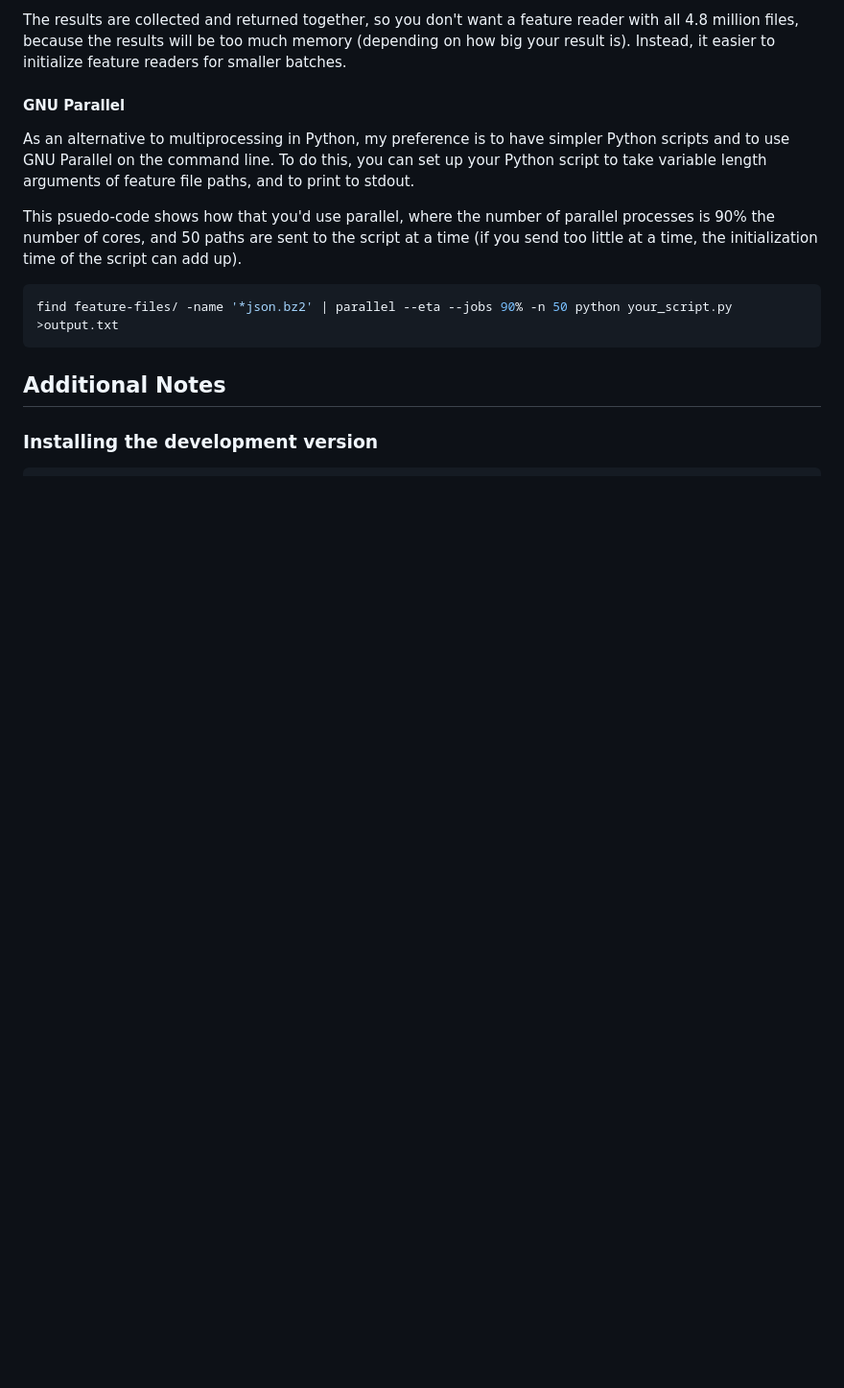
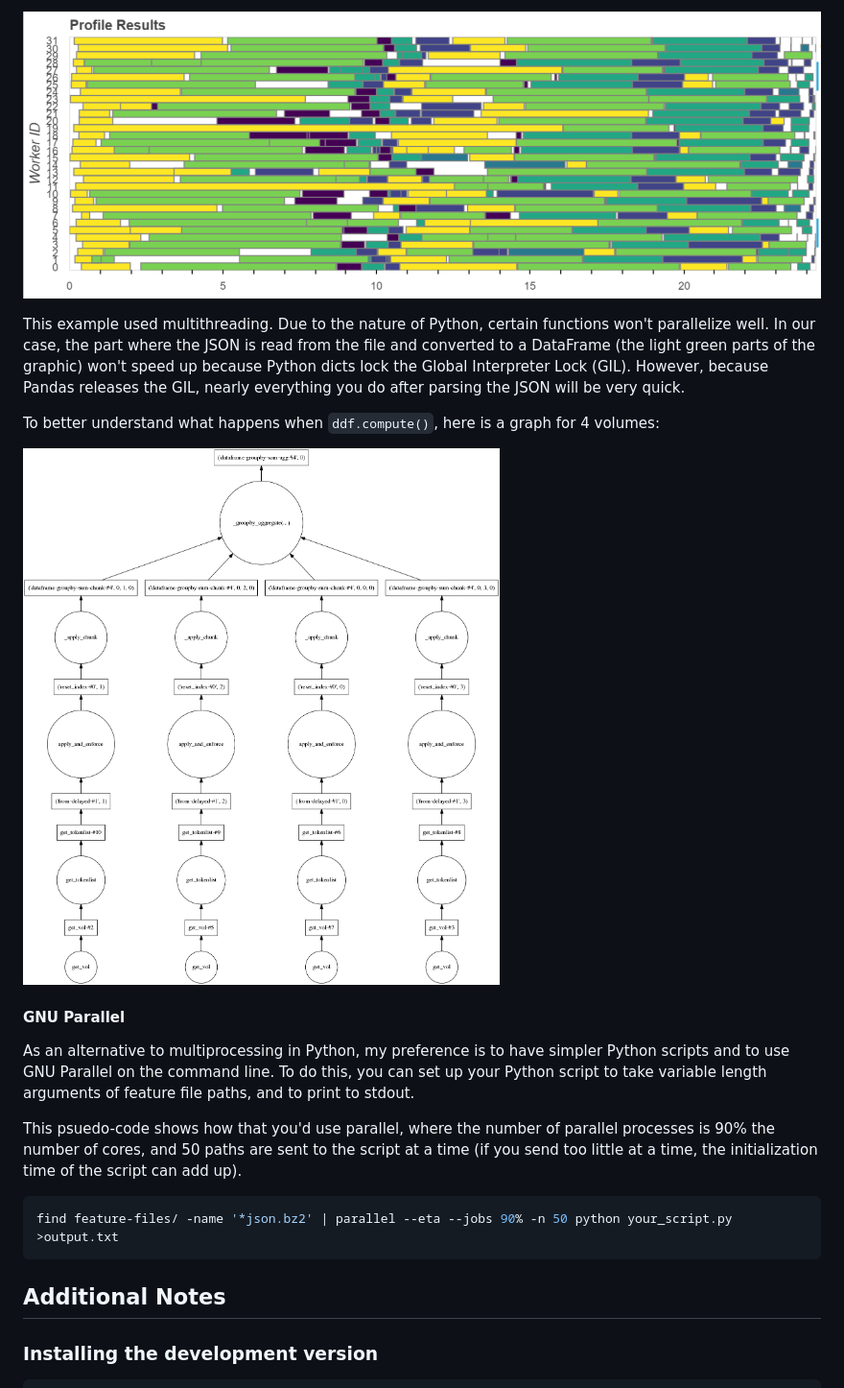
Before and after one commit to htrc/htrc-feature-reader, a Markdown page: README.md, the part around the change printed below. Shown: that part at 96% size. Rendered like a GitHub page; pictures changed too: data/dask-graph.png (added), data/dask-progress.png (added); blank space fills up the shorter version.

```diff
--- a/README.md
+++ b/README.md
@@ -441,6 +488,12 @@ Some rules: results must be serializeable, and the map_func must be accessible f
 
-The results are collected and returned together, so you don't want a feature reader with all 4.8 million files, because the results will be too much memory (depending on how big your result is).
-Instead, it easier to initialize feature readers for smaller batches.
+![Counting POS in 78 books about knitting](data/dask-progress.png)
+
+This example used multithreading. Due to the nature of Python, certain functions won't parallelize well. In our case, the part where the JSON is read from the file and converted to a DataFrame (the light green parts of the graphic) won't speed up because Python dicts lock the Global Interpreter Lock (GIL). However, because Pandas releases the GIL, nearly everything you do after parsing the JSON will be very quick.
+
+To better understand what happens when `ddf.compute()`, here is a graph for 4 volumes:
+
+![](data/dask-graph.png)
+
 
 #### GNU Parallel
 As an alternative to multiprocessing in Python, my preference is to have simpler Python scripts and to use GNU Parallel on the command line. To do this, you can set up your Python script to take variable length arguments of feature file paths, and to print to stdout.
```
Also changed, not shown: other parts of README.md (+70 -23 lines), 1 other file.
